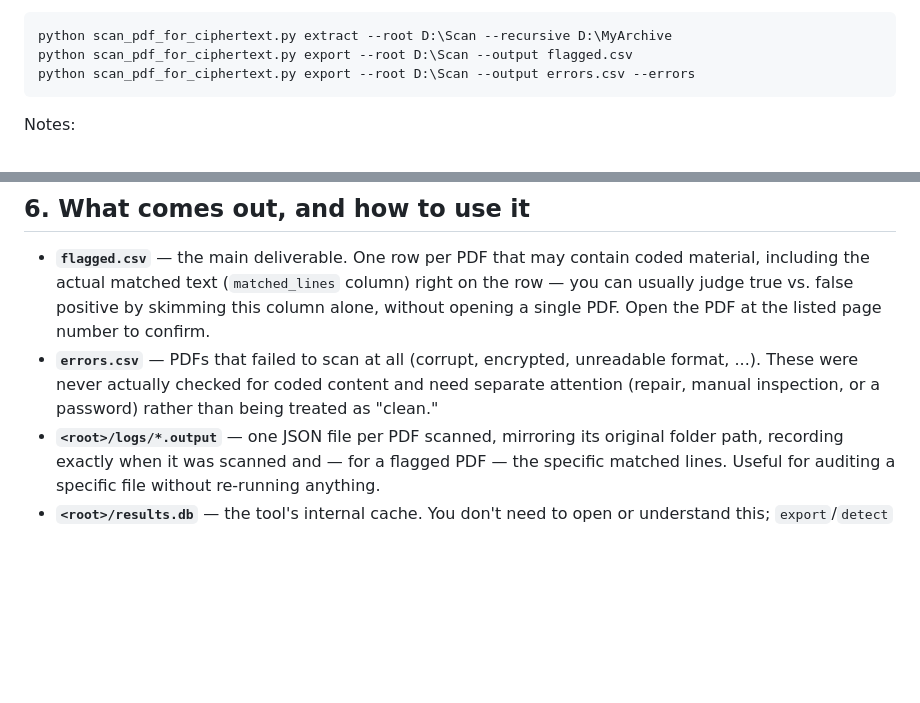
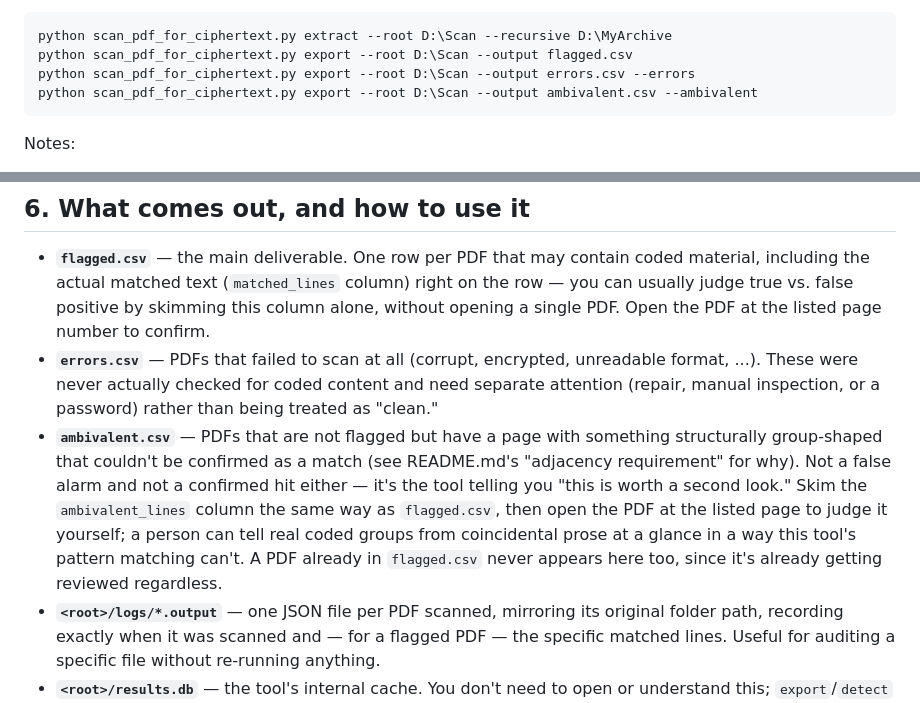
Before and after one commit to mosherubin/crypto-tools, a Markdown page: tools/CipherPageScan/GETTING_STARTED.md, 2 parts joined by grey strips. Drawn GitHub-style; blank space fills up the shorter version.

Commit message:
CipherPageScan: document export --ambivalent in GETTING_STARTED.md
Adds the ambivalent export to the typical-first-run command list and
explains ambivalent.csv in the output section, alongside flagged.csv
and errors.csv.

````diff
--- a/tools/CipherPageScan/GETTING_STARTED.md
+++ b/tools/CipherPageScan/GETTING_STARTED.md
@@ -92,6 +92,7 @@ A typical first run:
 python scan_pdf_for_ciphertext.py extract --root D:\Scan --recursive D:\MyArchive
 python scan_pdf_for_ciphertext.py export --root D:\Scan --output flagged.csv
 python scan_pdf_for_ciphertext.py export --root D:\Scan --output errors.csv --errors
+python scan_pdf_for_ciphertext.py export --root D:\Scan --output ambivalent.csv --ambivalent
 ```
 
 Notes:
@@ -124,6 +125,15 @@ Notes:
   unreadable format, ...). These were never actually checked for coded
   content and need separate attention (repair, manual inspection, or a
   password) rather than being treated as "clean."
+- **`ambivalent.csv`** — PDFs that are not flagged but have a page with
+  something structurally group-shaped that couldn't be confirmed as a match
+  (see README.md's "adjacency requirement" for why). Not a false alarm and
+  not a confirmed hit either — it's the tool telling you "this is worth a
+  second look." Skim the `ambivalent_lines` column the same way as
+  `flagged.csv`, then open the PDF at the listed page to judge it yourself;
+  a person can tell real coded groups from coincidental prose at a glance in
+  a way this tool's pattern matching can't. A PDF already in `flagged.csv`
+  never appears here too, since it's already getting reviewed regardless.
 - **`<root>/logs/*.output`** — one JSON file per PDF scanned, mirroring its
   original folder path, recording exactly when it was scanned and — for a
   flagged PDF — the specific matched lines. Useful for auditing a specific
````
